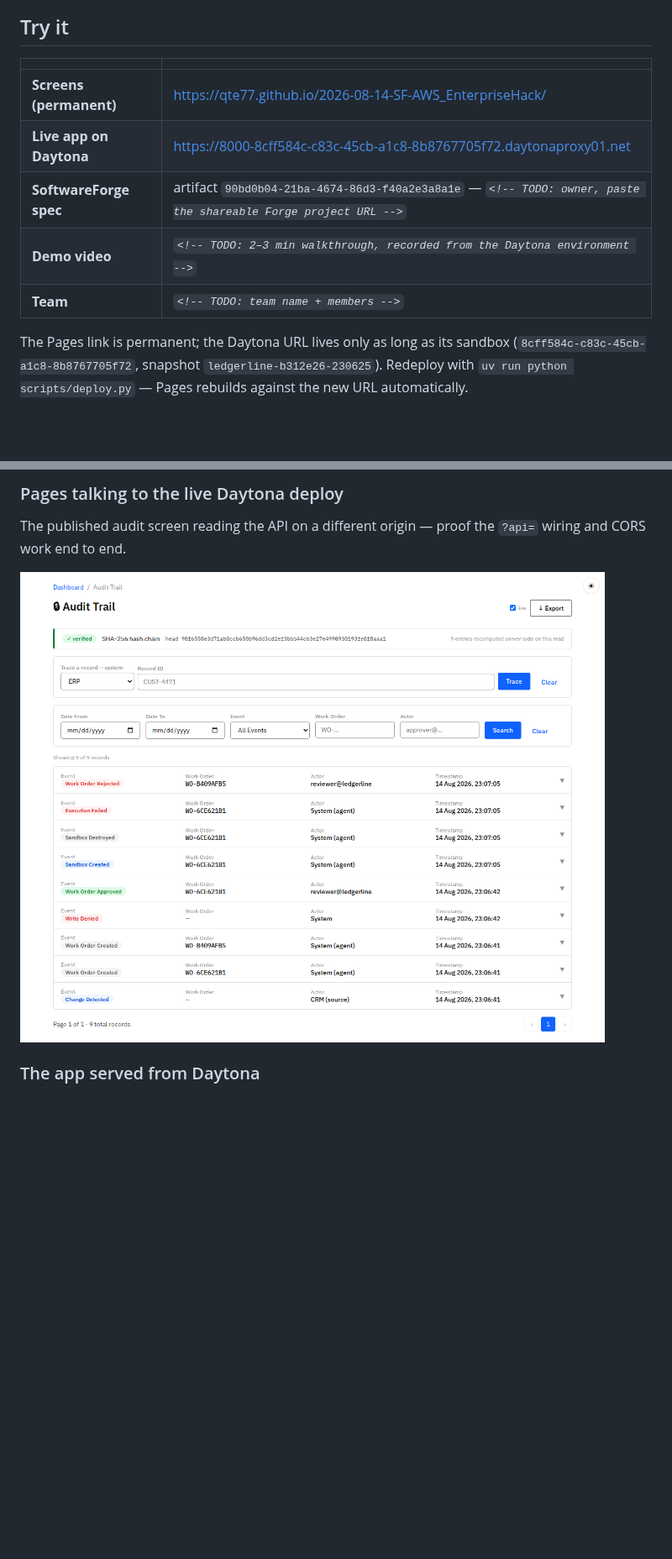
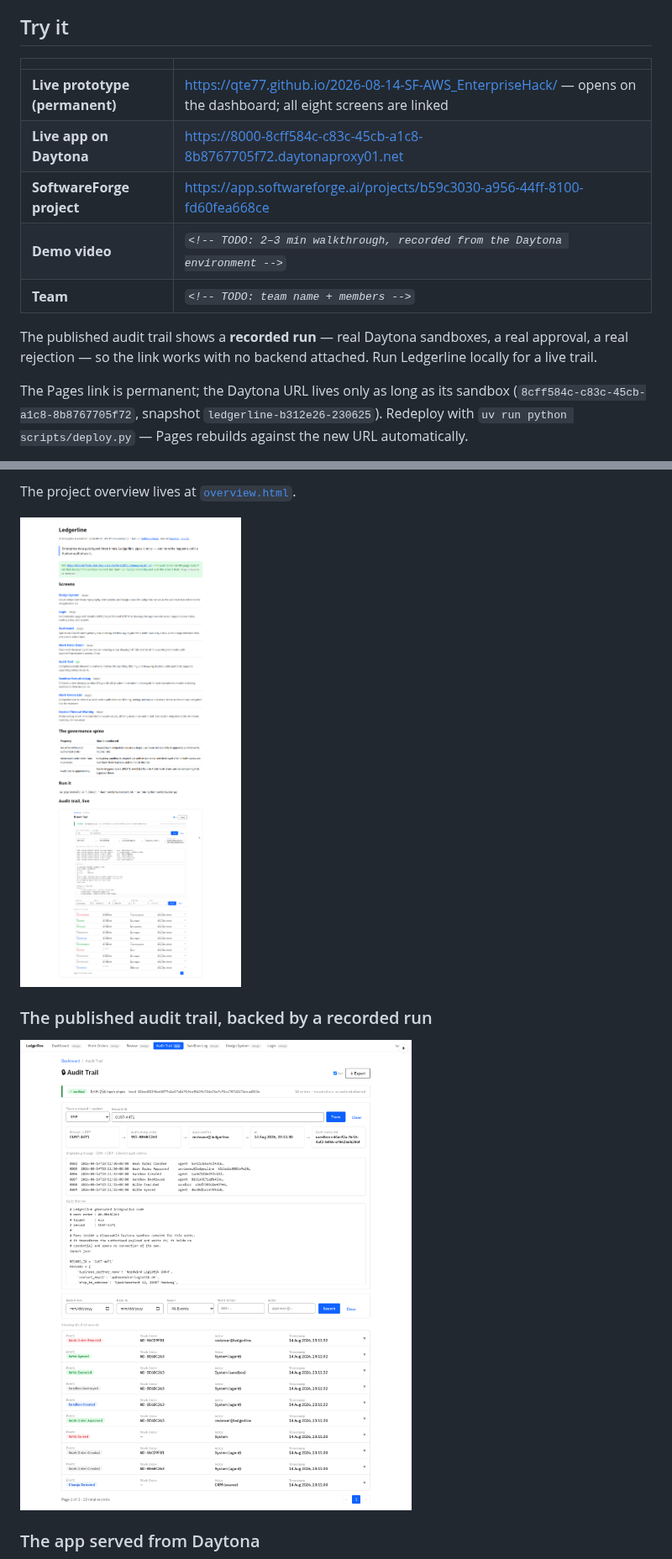
Before and after one commit to qte77/2026-08-14-SF-AWS_EnterpriseHack, a Markdown page: README.md, 2 parts joined by grey strips. Shown at 84% size. Drawn GitHub-style; pictures changed too: docs/screenshots/pages-audit-trail.png; folded sections open; blank space fills up the shorter version.

```diff
--- a/README.md
+++ b/README.md
@@ -13,11 +13,15 @@ Built on **[SoftwareForge](https://softwareforge.ai/)** · Runs on **[Daytona](h
 
 | | |
 |---|---|
-| **Screens (permanent)** | <https://qte77.github.io/2026-08-14-SF-AWS_EnterpriseHack/> |
+| **Live prototype (permanent)** | <https://qte77.github.io/2026-08-14-SF-AWS_EnterpriseHack/> — opens on the dashboard; all eight screens are linked |
 | **Live app on Daytona** | <https://8000-8cff584c-c83c-45cb-a1c8-8b8767705f72.daytonaproxy01.net> |
-| **SoftwareForge spec** | artifact `90bd0b04-21ba-4674-86d3-f40a2e3a8a1e` — _`<!-- TODO: owner, paste the shareable Forge project URL -->`_ |
+| **SoftwareForge project** | <https://app.softwareforge.ai/projects/b59c3030-a956-44ff-8100-fd60fea668ce> |
 | **Demo video** | _`<!-- TODO: 2–3 min walkthrough, recorded from the Daytona environment -->`_ |
 | **Team** | _`<!-- TODO: team name + members -->`_ |
+
+The published audit trail shows a **recorded run** — real Daytona sandboxes, a real
+approval, a real rejection — so the link works with no backend attached. Run
+Ledgerline locally for a live trail.
 
 The Pages link is permanent; the Daytona URL lives only as long as its sandbox
 (`8cff584c-c83c-45cb-a1c8-8b8767705f72`, snapshot `ledgerline-b312e26-230625`). Redeploy with
@@ -55,11 +59,12 @@ authorising order to the sandbox and the code that executed](docs/screenshots/au
 
-### Pages talking to the live Daytona deploy
+The project overview lives at [`overview.html`](https://qte77.github.io/2026-08-14-SF-AWS_EnterpriseHack/overview.html).
 
-The published audit screen reading the API on a different origin — proof the
-`?api=` wiring and CORS work end to end.
+![The Ledgerline overview page listing all eight Forge-designed screens](docs/screenshots/pages-landing.png)
 
-![The published audit trail rendering live entries fetched cross-origin from the
-Daytona deploy](docs/screenshots/pages-audit-trail.png)
+### The published audit trail, backed by a recorded run
+
+![The published audit trail rendering a recorded run with the chain verified and a
+record traced](docs/screenshots/pages-audit-trail.png)
 
 ### The app served from Daytona
 
```
Also changed, not shown: other parts of README.md (+2 -2 lines), docs/screenshots/audit-trail-desktop.png, docs/screenshots/audit-trail-mobile.png, docs/screenshots/pages-dashboard.png (added), 11 other files.
